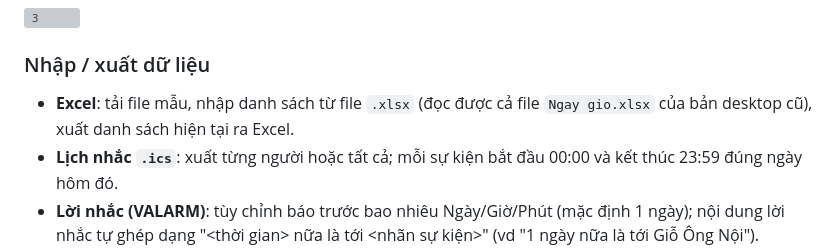
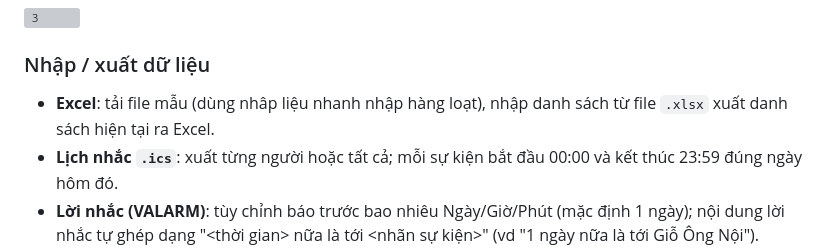
Before and after one commit to asukaa/taolichamweb, a Markdown page: README.md, the part around the change. Rendered like a GitHub page; grey boxes are pictures that could not be loaded.

Commit message:
Update Excel data import/export instructions

```diff
--- a/README.md
+++ b/README.md
@@ -41,8 +41,7 @@ Bản demo trực tuyến: **https://al.28082024.xyz/**
 
 ### Nhập / xuất dữ liệu
 
-- **Excel**: tải file mẫu, nhập danh sách từ file `.xlsx` (đọc được cả file `Ngay gio.xlsx` của bản desktop
-  cũ), xuất danh sách hiện tại ra Excel.
+- **Excel**: tải file mẫu (dùng nhâp liệu nhanh nhập hàng loạt), nhập danh sách từ file `.xlsx` xuất danh sách hiện tại ra Excel.
 - **Lịch nhắc `.ics`**: xuất từng người hoặc tất cả; mỗi sự kiện bắt đầu 00:00 và kết thúc 23:59 đúng ngày
   hôm đó.
 - **Lời nhắc (VALARM)**: tùy chỉnh báo trước bao nhiêu Ngày/Giờ/Phút (mặc định 1 ngày); nội dung lời nhắc tự
```
